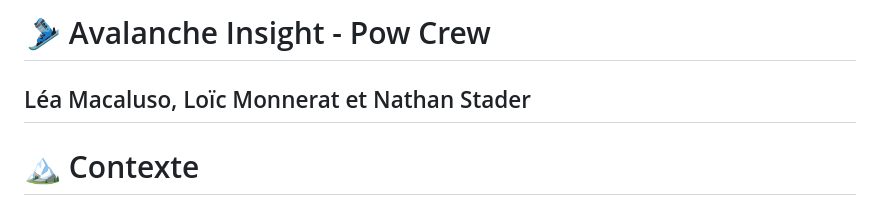
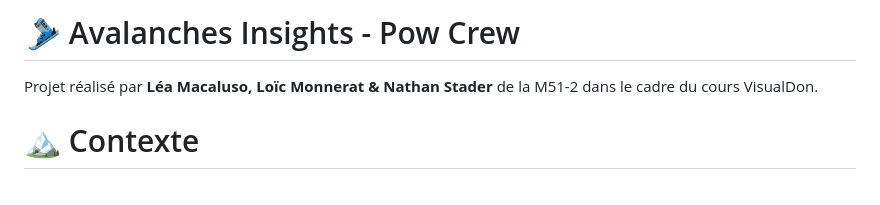
Before and after one commit to Dakee0/LLN-ProjetVisualDon, a Markdown page: README.md, the part around one of its changes. Drawn GitHub-style.

Commit message:
Fourth update README.md 04.03.24-11:11

```diff
--- a/README.md
+++ b/README.md
@@ -1,6 +1,7 @@
-# 🎿 Avalanche Insight - Pow Crew
+# 🎿 Avalanches Insights - Pow Crew
 
-## Léa Macaluso, Loïc Monnerat et Nathan Stader
+Projet réalisé par
+**Léa Macaluso, Loïc Monnerat & Nathan Stader** de la M51-2 dans le cadre du cours VisualDon.
 
 # 🏔️ Contexte
 
```
Also changed, not shown: other parts of README.md (+2 -2 lines).
